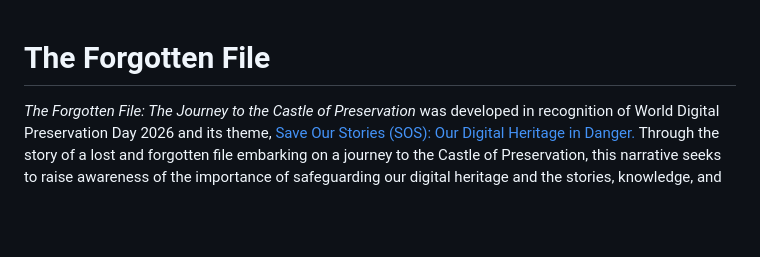
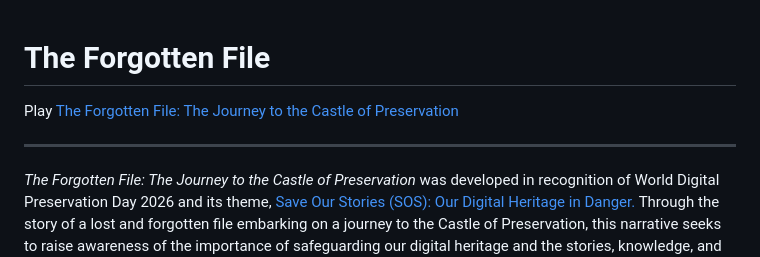
Before and after one commit to archivistamanda/the-forgotten-file, a Markdown page: README.md, the part around the change. GitHub-like rendering; blank space fills up the shorter version.

Commit message:
Update README.md
Add game url

```diff
--- a/README.md
+++ b/README.md
@@ -1,4 +1,7 @@
 # The Forgotten File
+Play [The Forgotten File: The Journey to the Castle of Preservation](https://archivistamanda.github.io/the-forgotten-file/)
+
+---
 *The Forgotten File: The Journey to the Castle of Preservation* was developed in recognition of World Digital Preservation Day 2026 and its theme, [Save Our Stories (SOS): Our Digital Heritage in Danger.](https://www.dpconline.org/events/world-digital-preservation-day) Through the story of a lost and forgotten file embarking on a journey to the Castle of Preservation, this narrative seeks to raise awareness of the importance of safeguarding our digital heritage and the stories, knowledge, and memories it contains. In an increasingly digital world, files and records can easily become lost, inaccessible, corrupted, or forgotten as technologies evolve and become obsolete.
 
 By personifying a digital file and portraying its journey toward preservation, the story highlights the importance of context and the crucial role it plays in determining preservation pathways. It equally conveys the challenges and significance of protecting digital information for future generations. Ultimately, it reminds us that digital files have a story worth saving and that preserving our digital heritage is a shared responsibility.
```
